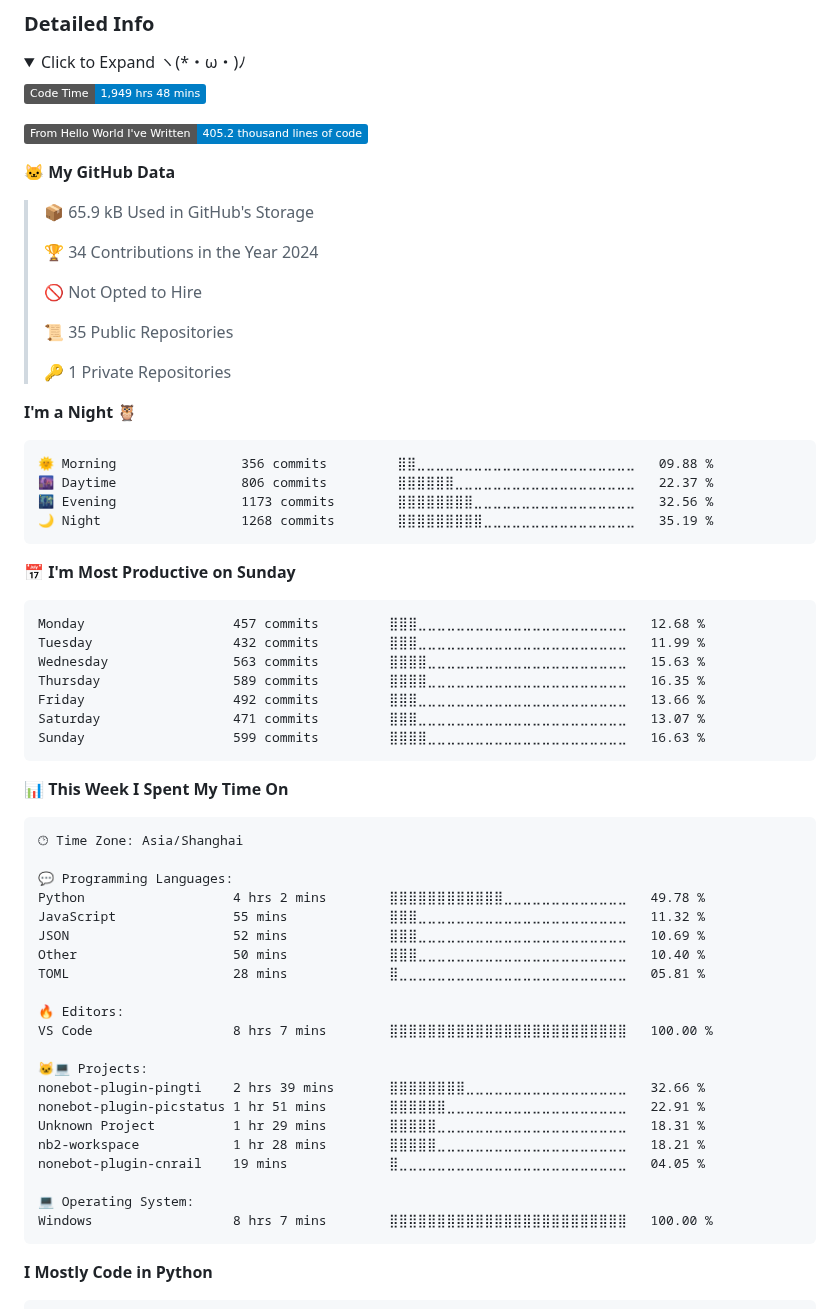
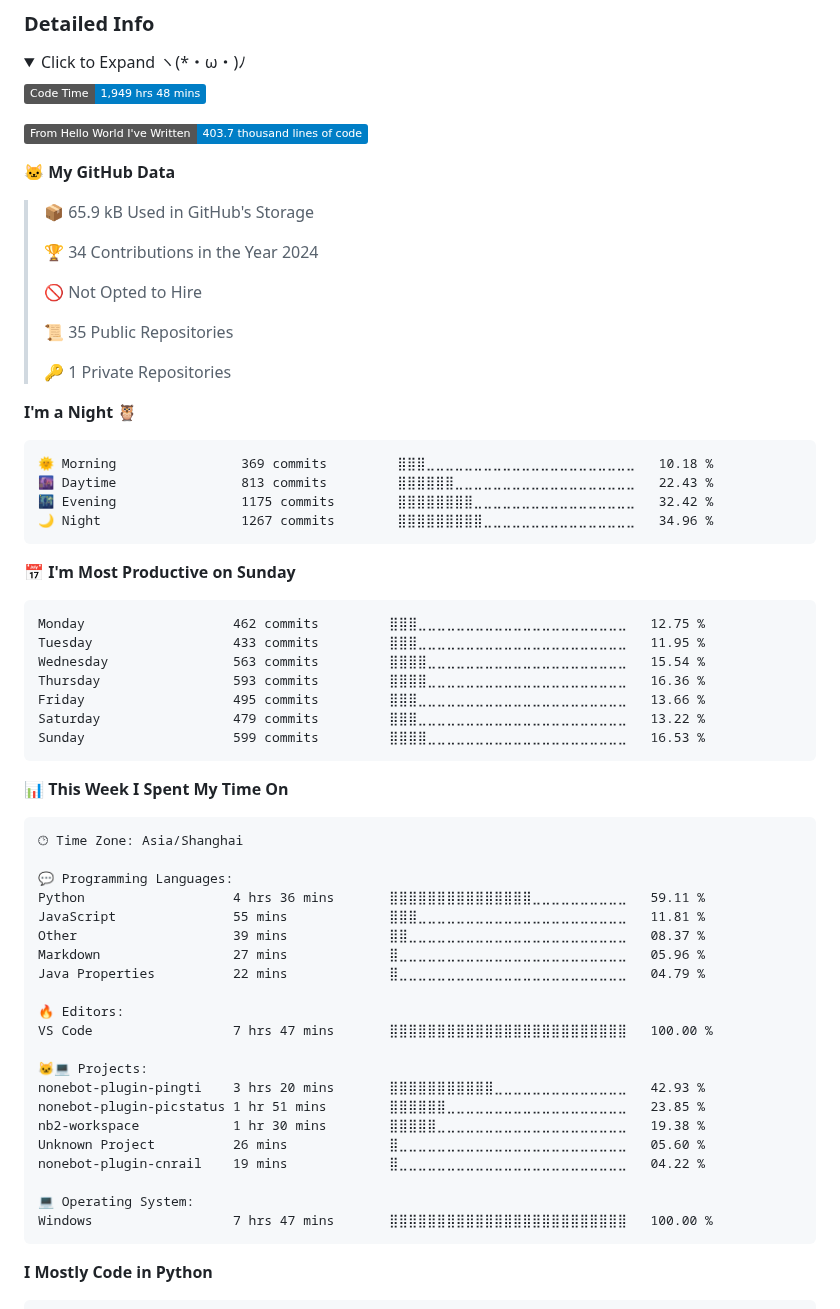
Before and after one commit to lgc2333/lgc2333, a Markdown page: README.md, the part around one of its changes. Rendered like a GitHub page; folded sections open; badges without logos.

Commit message:
Updated with Dev Metrics

````diff
--- a/README.md
+++ b/README.md
@@ -27,7 +27,7 @@ Profile Visits from 2023/4/12 | I LOVE ANIME LOLIS
 <!--START_SECTION:waka-->
 ![Code Time](http://img.shields.io/badge/Code%20Time-1%2C949%20hrs%2048%20mins-blue)
 
-![Lines of code](https://img.shields.io/badge/From%20Hello%20World%20I%27ve%20Written-405.2%20thousand%20lines%20of%20code-blue)
+![Lines of code](https://img.shields.io/badge/From%20Hello%20World%20I%27ve%20Written-403.7%20thousand%20lines%20of%20code-blue)
 
 **🐱 My GitHub Data**
 
@@ -44,21 +44,21 @@ Profile Visits from 2023/4/12 | I LOVE ANIME LOLIS
 **I'm a Night 🦉**
 
 ```text
-🌞 Morning                356 commits         ⣿⣿⣀⣀⣀⣀⣀⣀⣀⣀⣀⣀⣀⣀⣀⣀⣀⣀⣀⣀⣀⣀⣀⣀⣀   09.88 %
-🌆 Daytime                806 commits         ⣿⣿⣿⣿⣿⣿⣀⣀⣀⣀⣀⣀⣀⣀⣀⣀⣀⣀⣀⣀⣀⣀⣀⣀⣀   22.37 %
-🌃 Evening                1173 commits        ⣿⣿⣿⣿⣿⣿⣿⣿⣀⣀⣀⣀⣀⣀⣀⣀⣀⣀⣀⣀⣀⣀⣀⣀⣀   32.56 %
-🌙 Night                  1268 commits        ⣿⣿⣿⣿⣿⣿⣿⣿⣿⣀⣀⣀⣀⣀⣀⣀⣀⣀⣀⣀⣀⣀⣀⣀⣀   35.19 %
+🌞 Morning                369 commits         ⣿⣿⣿⣀⣀⣀⣀⣀⣀⣀⣀⣀⣀⣀⣀⣀⣀⣀⣀⣀⣀⣀⣀⣀⣀   10.18 %
+🌆 Daytime                813 commits         ⣿⣿⣿⣿⣿⣿⣀⣀⣀⣀⣀⣀⣀⣀⣀⣀⣀⣀⣀⣀⣀⣀⣀⣀⣀   22.43 %
+🌃 Evening                1175 commits        ⣿⣿⣿⣿⣿⣿⣿⣿⣀⣀⣀⣀⣀⣀⣀⣀⣀⣀⣀⣀⣀⣀⣀⣀⣀   32.42 %
+🌙 Night                  1267 commits        ⣿⣿⣿⣿⣿⣿⣿⣿⣿⣀⣀⣀⣀⣀⣀⣀⣀⣀⣀⣀⣀⣀⣀⣀⣀   34.96 %
 ```
 📅 **I'm Most Productive on Sunday**
 
 ```text
-Monday                   457 commits         ⣿⣿⣿⣀⣀⣀⣀⣀⣀⣀⣀⣀⣀⣀⣀⣀⣀⣀⣀⣀⣀⣀⣀⣀⣀   12.68 %
-Tuesday                  432 commits         ⣿⣿⣿⣀⣀⣀⣀⣀⣀⣀⣀⣀⣀⣀⣀⣀⣀⣀⣀⣀⣀⣀⣀⣀⣀   11.99 %
-Wednesday                563 commits         ⣿⣿⣿⣿⣀⣀⣀⣀⣀⣀⣀⣀⣀⣀⣀⣀⣀⣀⣀⣀⣀⣀⣀⣀⣀   15.63 %
-Thursday                 589 commits         ⣿⣿⣿⣿⣀⣀⣀⣀⣀⣀⣀⣀⣀⣀⣀⣀⣀⣀⣀⣀⣀⣀⣀⣀⣀   16.35 %
-Friday                   492 commits         ⣿⣿⣿⣀⣀⣀⣀⣀⣀⣀⣀⣀⣀⣀⣀⣀⣀⣀⣀⣀⣀⣀⣀⣀⣀   13.66 %
-Saturday                 471 commits         ⣿⣿⣿⣀⣀⣀⣀⣀⣀⣀⣀⣀⣀⣀⣀⣀⣀⣀⣀⣀⣀⣀⣀⣀⣀   13.07 %
-Sunday                   599 commits         ⣿⣿⣿⣿⣀⣀⣀⣀⣀⣀⣀⣀⣀⣀⣀⣀⣀⣀⣀⣀⣀⣀⣀⣀⣀   16.63 %
+Monday                   462 commits         ⣿⣿⣿⣀⣀⣀⣀⣀⣀⣀⣀⣀⣀⣀⣀⣀⣀⣀⣀⣀⣀⣀⣀⣀⣀   12.75 %
+Tuesday                  433 commits         ⣿⣿⣿⣀⣀⣀⣀⣀⣀⣀⣀⣀⣀⣀⣀⣀⣀⣀⣀⣀⣀⣀⣀⣀⣀   11.95 %
+Wednesday                563 commits         ⣿⣿⣿⣿⣀⣀⣀⣀⣀⣀⣀⣀⣀⣀⣀⣀⣀⣀⣀⣀⣀⣀⣀⣀⣀   15.54 %
+Thursday                 593 commits         ⣿⣿⣿⣿⣀⣀⣀⣀⣀⣀⣀⣀⣀⣀⣀⣀⣀⣀⣀⣀⣀⣀⣀⣀⣀   16.36 %
+Friday                   495 commits         ⣿⣿⣿⣀⣀⣀⣀⣀⣀⣀⣀⣀⣀⣀⣀⣀⣀⣀⣀⣀⣀⣀⣀⣀⣀   13.66 %
+Saturday                 479 commits         ⣿⣿⣿⣀⣀⣀⣀⣀⣀⣀⣀⣀⣀⣀⣀⣀⣀⣀⣀⣀⣀⣀⣀⣀⣀   13.22 %
+Sunday                   599 commits         ⣿⣿⣿⣿⣀⣀⣀⣀⣀⣀⣀⣀⣀⣀⣀⣀⣀⣀⣀⣀⣀⣀⣀⣀⣀   16.53 %
 ```
 
 
@@ -68,24 +68,24 @@ Sunday                   599 commits         ⣿⣿⣿⣿⣀⣀⣀⣀⣀⣀⣀
 🕑︎ Time Zone: Asia/Shanghai
 
 💬 Programming Languages:
-Python                   4 hrs 2 mins        ⣿⣿⣿⣿⣿⣿⣿⣿⣿⣿⣿⣿⣀⣀⣀⣀⣀⣀⣀⣀⣀⣀⣀⣀⣀   49.78 %
-JavaScript               55 mins             ⣿⣿⣿⣀⣀⣀⣀⣀⣀⣀⣀⣀⣀⣀⣀⣀⣀⣀⣀⣀⣀⣀⣀⣀⣀   11.32 %
-JSON                     52 mins             ⣿⣿⣿⣀⣀⣀⣀⣀⣀⣀⣀⣀⣀⣀⣀⣀⣀⣀⣀⣀⣀⣀⣀⣀⣀   10.69 %
-Other                    50 mins             ⣿⣿⣿⣀⣀⣀⣀⣀⣀⣀⣀⣀⣀⣀⣀⣀⣀⣀⣀⣀⣀⣀⣀⣀⣀   10.40 %
-TOML                     28 mins             ⣿⣀⣀⣀⣀⣀⣀⣀⣀⣀⣀⣀⣀⣀⣀⣀⣀⣀⣀⣀⣀⣀⣀⣀⣀   05.81 %
+Python                   4 hrs 36 mins       ⣿⣿⣿⣿⣿⣿⣿⣿⣿⣿⣿⣿⣿⣿⣿⣀⣀⣀⣀⣀⣀⣀⣀⣀⣀   59.11 %
+JavaScript               55 mins             ⣿⣿⣿⣀⣀⣀⣀⣀⣀⣀⣀⣀⣀⣀⣀⣀⣀⣀⣀⣀⣀⣀⣀⣀⣀   11.81 %
+Other                    39 mins             ⣿⣿⣀⣀⣀⣀⣀⣀⣀⣀⣀⣀⣀⣀⣀⣀⣀⣀⣀⣀⣀⣀⣀⣀⣀   08.37 %
+Markdown                 27 mins             ⣿⣀⣀⣀⣀⣀⣀⣀⣀⣀⣀⣀⣀⣀⣀⣀⣀⣀⣀⣀⣀⣀⣀⣀⣀   05.96 %
+Java Properties          22 mins             ⣿⣀⣀⣀⣀⣀⣀⣀⣀⣀⣀⣀⣀⣀⣀⣀⣀⣀⣀⣀⣀⣀⣀⣀⣀   04.79 %
 
 🔥 Editors:
-VS Code                  8 hrs 7 mins        ⣿⣿⣿⣿⣿⣿⣿⣿⣿⣿⣿⣿⣿⣿⣿⣿⣿⣿⣿⣿⣿⣿⣿⣿⣿   100.00 %
+VS Code                  7 hrs 47 mins       ⣿⣿⣿⣿⣿⣿⣿⣿⣿⣿⣿⣿⣿⣿⣿⣿⣿⣿⣿⣿⣿⣿⣿⣿⣿   100.00 %
 
 🐱‍💻 Projects:
-nonebot-plugin-pingti    2 hrs 39 mins       ⣿⣿⣿⣿⣿⣿⣿⣿⣀⣀⣀⣀⣀⣀⣀⣀⣀⣀⣀⣀⣀⣀⣀⣀⣀   32.66 %
-nonebot-plugin-picstatus 1 hr 51 mins        ⣿⣿⣿⣿⣿⣿⣀⣀⣀⣀⣀⣀⣀⣀⣀⣀⣀⣀⣀⣀⣀⣀⣀⣀⣀   22.91 %
-Unknown Project          1 hr 29 mins        ⣿⣿⣿⣿⣿⣀⣀⣀⣀⣀⣀⣀⣀⣀⣀⣀⣀⣀⣀⣀⣀⣀⣀⣀⣀   18.31 %
-nb2-workspace            1 hr 28 mins        ⣿⣿⣿⣿⣿⣀⣀⣀⣀⣀⣀⣀⣀⣀⣀⣀⣀⣀⣀⣀⣀⣀⣀⣀⣀   18.21 %
-nonebot-plugin-cnrail    19 mins             ⣿⣀⣀⣀⣀⣀⣀⣀⣀⣀⣀⣀⣀⣀⣀⣀⣀⣀⣀⣀⣀⣀⣀⣀⣀   04.05 %
+nonebot-plugin-pingti    3 hrs 20 mins       ⣿⣿⣿⣿⣿⣿⣿⣿⣿⣿⣿⣀⣀⣀⣀⣀⣀⣀⣀⣀⣀⣀⣀⣀⣀   42.93 %
+nonebot-plugin-picstatus 1 hr 51 mins        ⣿⣿⣿⣿⣿⣿⣀⣀⣀⣀⣀⣀⣀⣀⣀⣀⣀⣀⣀⣀⣀⣀⣀⣀⣀   23.85 %
+nb2-workspace            1 hr 30 mins        ⣿⣿⣿⣿⣿⣀⣀⣀⣀⣀⣀⣀⣀⣀⣀⣀⣀⣀⣀⣀⣀⣀⣀⣀⣀   19.38 %
+Unknown Project          26 mins             ⣿⣀⣀⣀⣀⣀⣀⣀⣀⣀⣀⣀⣀⣀⣀⣀⣀⣀⣀⣀⣀⣀⣀⣀⣀   05.60 %
+nonebot-plugin-cnrail    19 mins             ⣿⣀⣀⣀⣀⣀⣀⣀⣀⣀⣀⣀⣀⣀⣀⣀⣀⣀⣀⣀⣀⣀⣀⣀⣀   04.22 %
 
 💻 Operating System:
-Windows                  8 hrs 7 mins        ⣿⣿⣿⣿⣿⣿⣿⣿⣿⣿⣿⣿⣿⣿⣿⣿⣿⣿⣿⣿⣿⣿⣿⣿⣿   100.00 %
+Windows                  7 hrs 47 mins       ⣿⣿⣿⣿⣿⣿⣿⣿⣿⣿⣿⣿⣿⣿⣿⣿⣿⣿⣿⣿⣿⣿⣿⣿⣿   100.00 %
 ```
 
 **I Mostly Code in Python**
````
Also changed, not shown: other parts of README.md (+1 -1 lines), assets/bar_graph.png.
